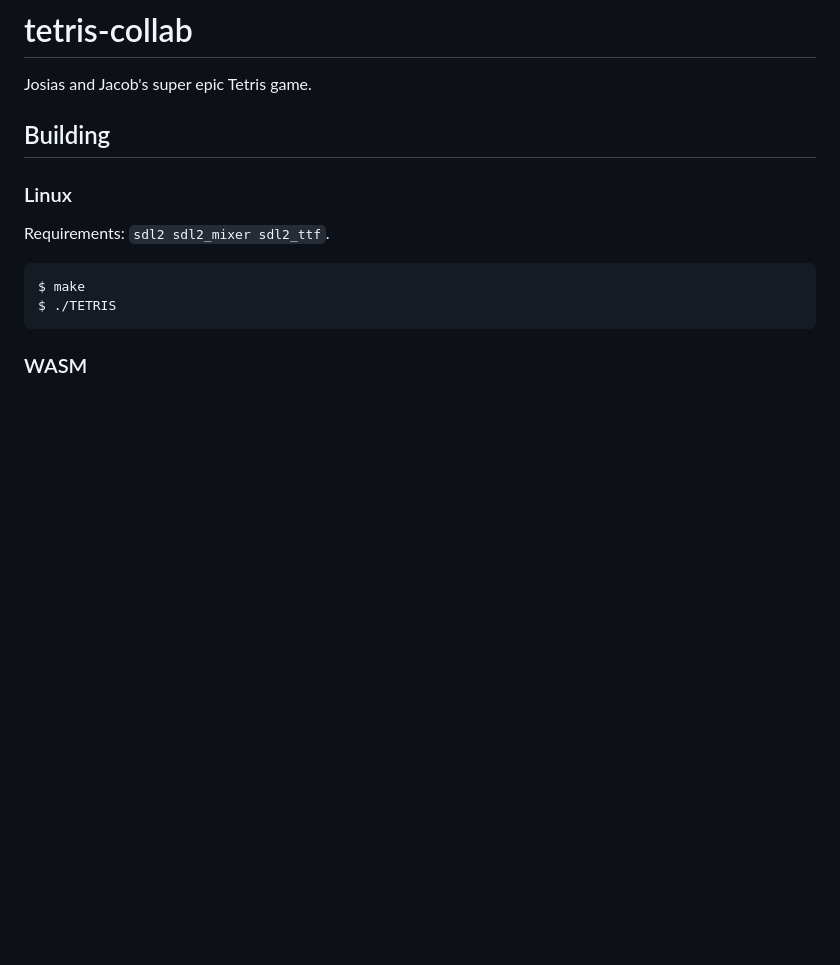
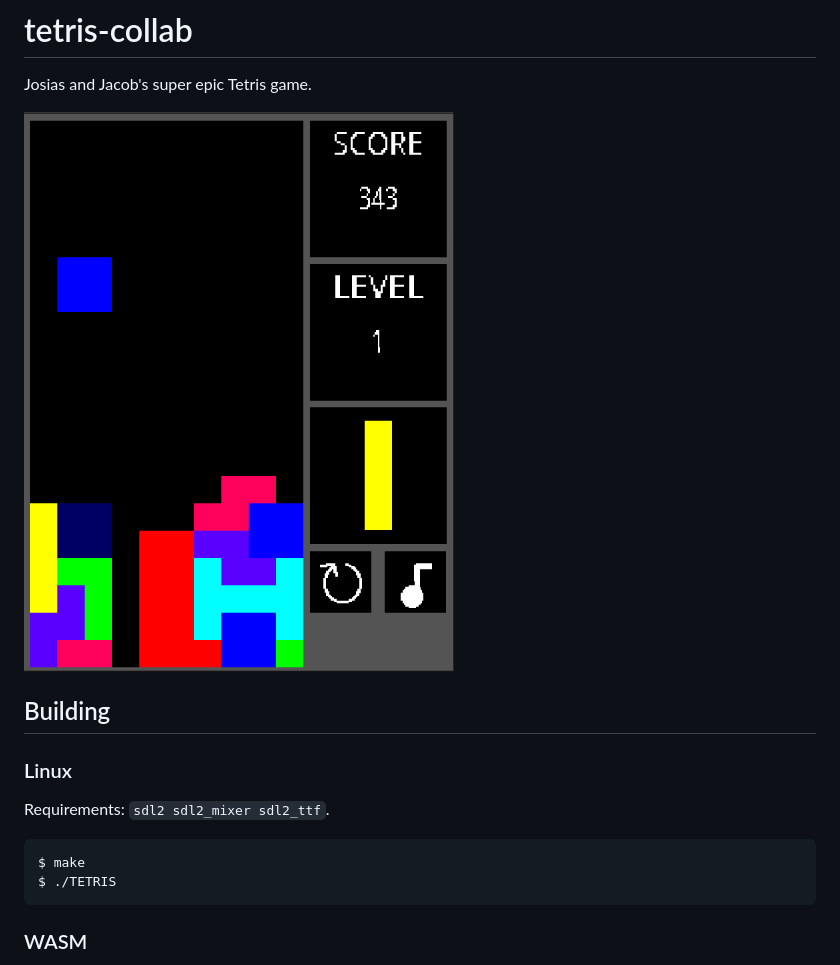
Before and after one commit to justjosias/tetris-collab, a Markdown page: README.md, the part around the change. Drawn GitHub-style; pictures changed too: preview.png (added); blank space fills up the shorter version.

Commit message:
Add preview photo to READme

```diff
--- a/README.md
+++ b/README.md
@@ -1,6 +1,8 @@
 # tetris-collab
 
 Josias and Jacob's super epic Tetris game.
+
+![alt text](preview.png)
 
 ## Building
 
```
